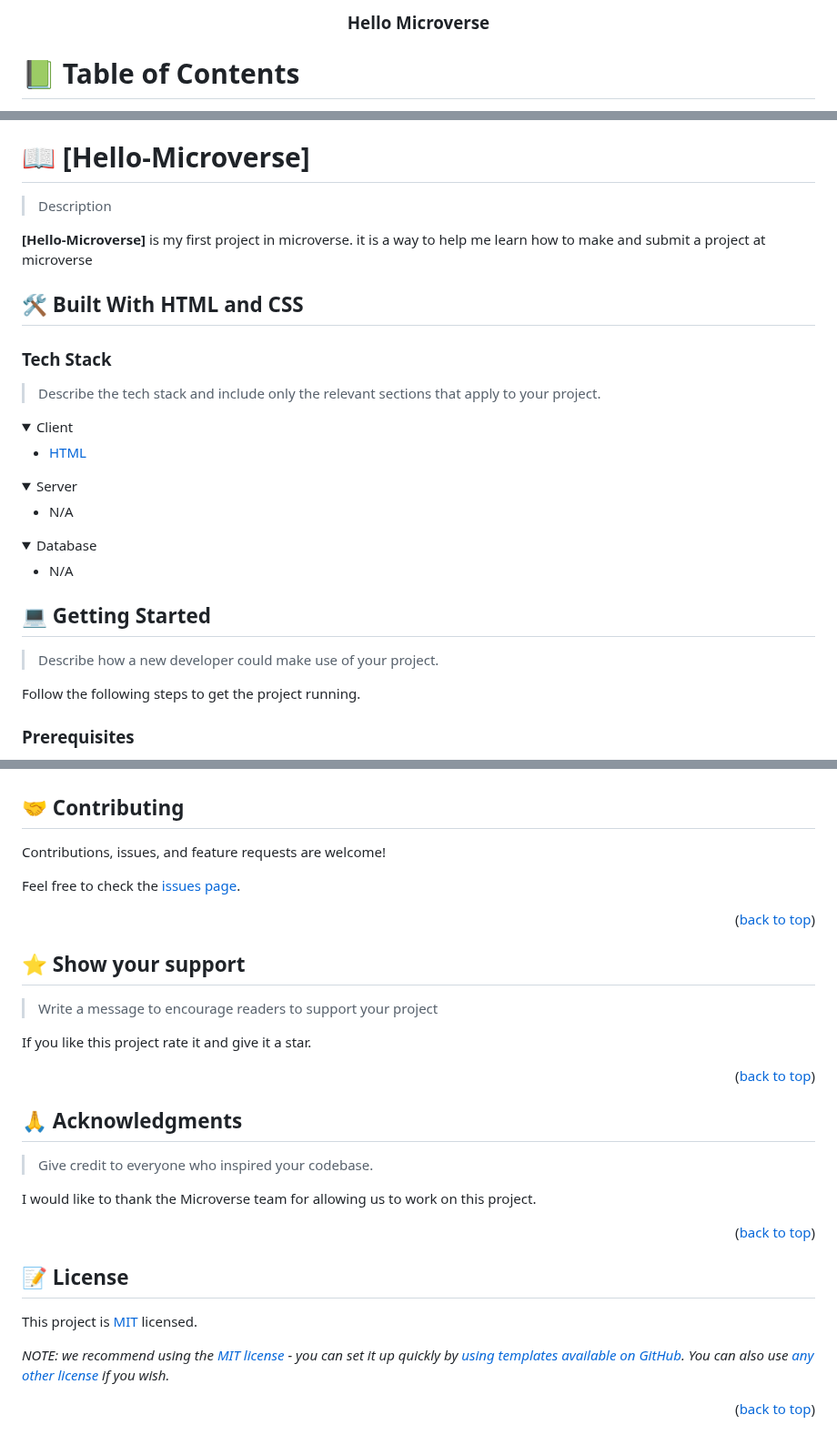
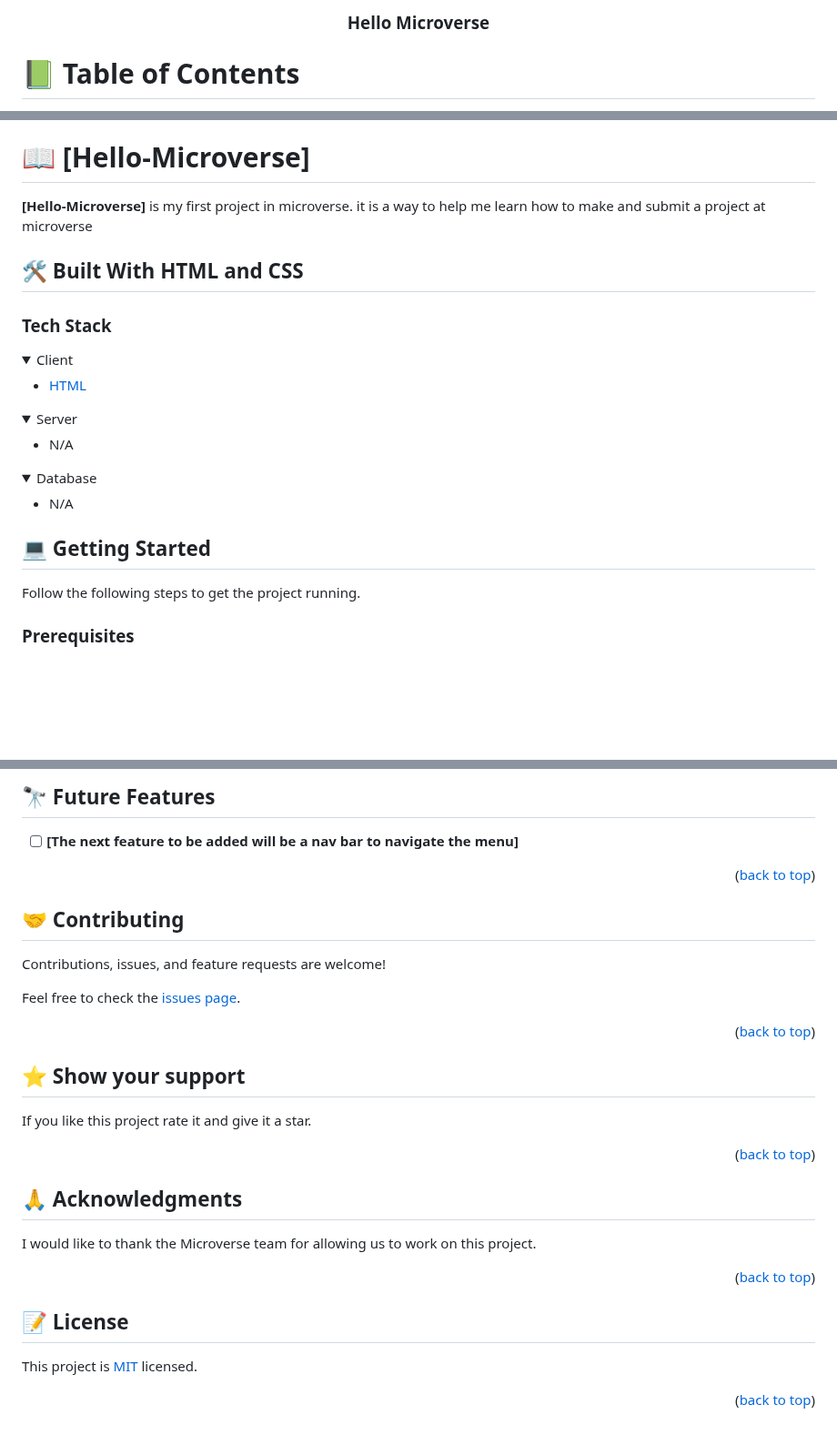
Before and after one commit to dara-soji/hello-microverse-project, a Markdown page: README.md, 3 parts joined by grey strips. Shown at 91% size. GitHub-like rendering; folded sections open; blank space fills up the shorter version.

Commit message:
Add Future Features to the README.md file and also removed the instructions

```diff
--- a/README.md
+++ b/README.md
@@ -1,28 +1,3 @@
 <a name="readme-top"></a>
 
-<!--
-HOW TO USE:
-This is an example of how you may give instructions on setting up your project locally.
-
-Modify this file to match your project and remove sections that don't apply.
-
-REQUIRED SECTIONS:
-- Table of Contents
-- About the Project
-  - Built With
-  - Live Demo
-- Getting Started
-- Authors
-- Future Features
-- Contributing
-- Show your support
-- Acknowledgements
-- License
-
-OPTIONAL SECTIONS:
-- FAQ
-
-After you're finished please remove all the comments and instructions!
--->
-
 <div align="center">
@@ -58,7 +32,6 @@ After you're finished please remove all the comments and instructions!
 
 # 📖 [Hello-Microverse] <a name="about-project"></a>
 
-> Description
 
 **[Hello-Microverse]** is my first project in microverse. it is a way to help me learn how to make and submit a project at microverse
 
@@ -66,7 +39,6 @@ After you're finished please remove all the comments and instructions!
 
 ### Tech Stack <a name="tech-stack"></a>
 
-> Describe the tech stack and include only the relevant sections that apply to your project.
 
 <details>
   <summary>Client</summary>
@@ -92,7 +64,6 @@ After you're finished please remove all the comments and instructions!
 
 ## 💻 Getting Started <a name="getting-started"></a>
 
-> Describe how a new developer could make use of your project.
 
 Follow the following steps to get the project running.
 
@@ -189,4 +160,9 @@ Example:
 
+## 🔭 Future Features <a name="future-features"></a>
+
+- [ ] **[The next feature to be added will be a nav bar to navigate the menu]**
+
+<p align="right">(<a href="#readme-top">back to top</a>)</p>
 
 <!-- CONTRIBUTING -->
 
@@ -202,7 +178,6 @@ Feel free to check the [issues page](../../issues/).
 
 ## ⭐️ Show your support <a name="support"></a>
 
-> Write a message to encourage readers to support your project
 
 If you like this project rate it and give it a star.
 
@@ -212,7 +187,6 @@ If you like this project rate it and give it a star.
 
 ## 🙏 Acknowledgments <a name="acknowledgements"></a>
 
-> Give credit to everyone who inspired your codebase.
 
 I would like to thank the Microverse team for allowing us to work on this project.
 
@@ -224,6 +198,5 @@ I would like to thank the Microverse team for allowing us to work on this projec
 
 This project is [MIT](./LICENSE) licensed.
 
-_NOTE: we recommend using the [MIT license](https://choosealicense.com/licenses/mit/) - you can set it up quickly by [using templates available on GitHub](https://docs.github.com/en/communities/setting-up-your-project-for-healthy-contributions/adding-a-license-to-a-repository). You can also use [any other license](https://choosealicense.com/licenses/) if you wish._
 
 <p align="right">(<a href="#readme-top">back to top</a>)</p>
```
Also changed, not shown: other parts of README.md (+1 -2 lines).
